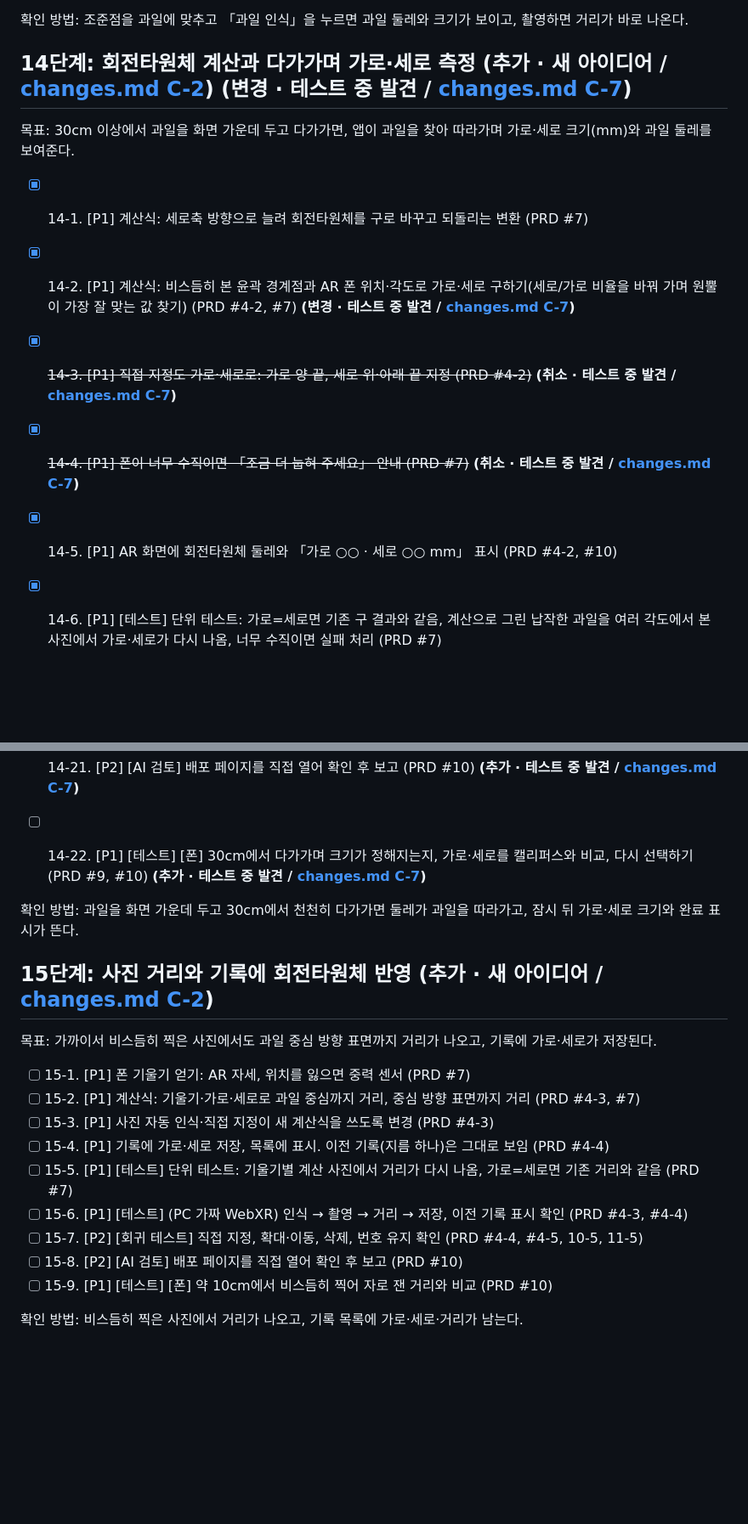
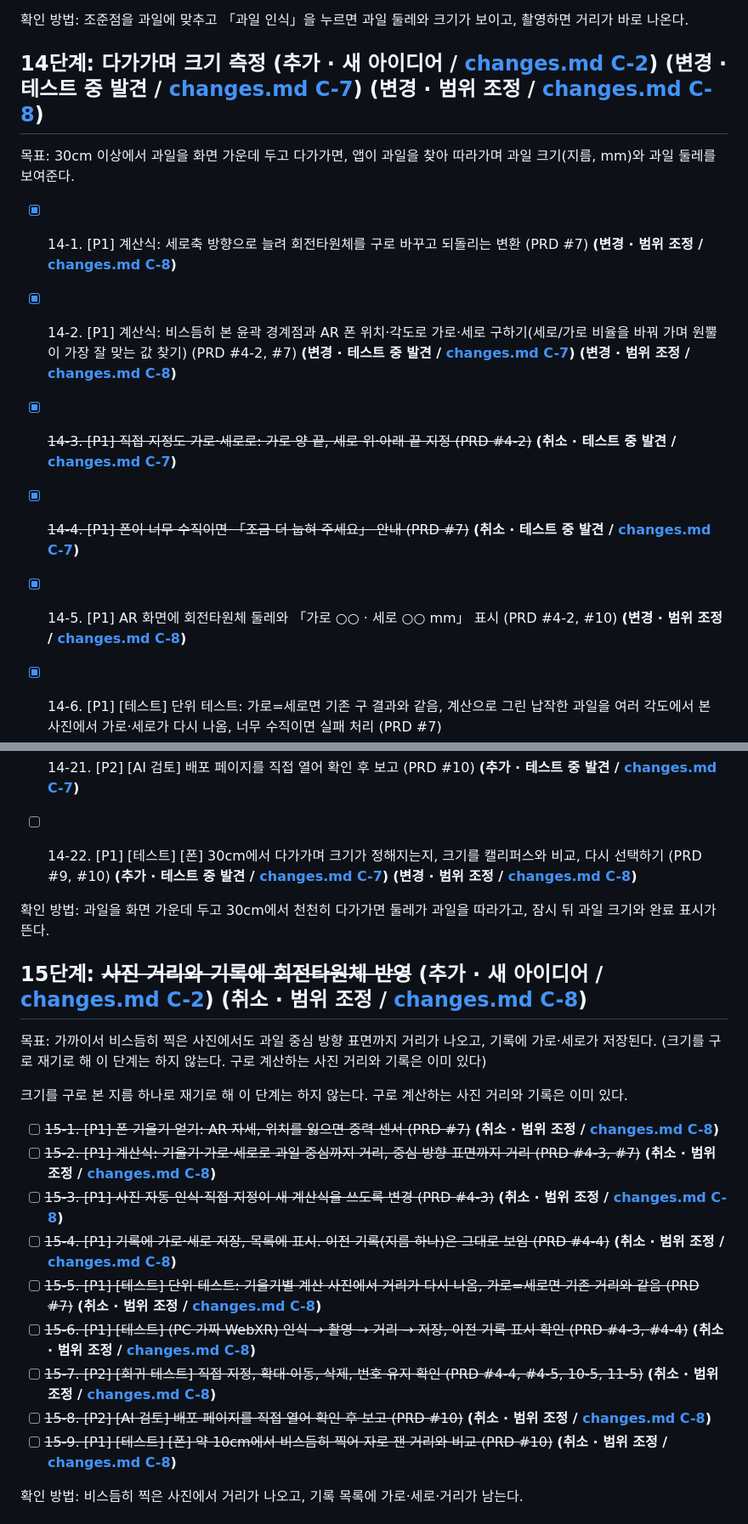
Before and after one commit to lgosoup/fruit-measure, a Markdown page: todo.md, 2 parts joined by grey strips. Shown at 85% size. Drawn GitHub-style; blank space fills up the shorter version.

```diff
--- a/todo.md
+++ b/todo.md
@@ -220,15 +220,15 @@
 
 확인 방법: 조준점을 과일에 맞추고 「과일 인식」을 누르면 과일 둘레와 크기가 보이고, 촬영하면 거리가 바로 나온다.
 
-## 14단계: 회전타원체 계산과 다가가며 가로·세로 측정 **(추가 · 새 아이디어 / [changes.md C-2](changes.md#c-2))** **(변경 · 테스트 중 발견 / [changes.md C-7](changes.md#c-7))**
+## 14단계: 다가가며 크기 측정 **(추가 · 새 아이디어 / [changes.md C-2](changes.md#c-2))** **(변경 · 테스트 중 발견 / [changes.md C-7](changes.md#c-7))** **(변경 · 범위 조정 / [changes.md C-8](changes.md#c-8))**
 
-목표: 30cm 이상에서 과일을 화면 가운데 두고 다가가면, 앱이 과일을 찾아 따라가며 가로·세로 크기(mm)와 과일 둘레를 보여준다.
+목표: 30cm 이상에서 과일을 화면 가운데 두고 다가가면, 앱이 과일을 찾아 따라가며 과일 크기(지름, mm)와 과일 둘레를 보여준다.
 
-- [x] 14-1. [P1] 계산식: 세로축 방향으로 늘려 회전타원체를 구로 바꾸고 되돌리는 변환 (PRD #7)
-- [x] 14-2. [P1] 계산식: 비스듬히 본 윤곽 경계점과 AR 폰 위치·각도로 가로·세로 구하기(세로/가로 비율을 바꿔 가며 원뿔이 가장 잘 맞는 값 찾기) (PRD #4-2, #7) **(변경 · 테스트 중 발견 / [changes.md C-7](changes.md#c-7))**
+- [x] 14-1. [P1] 계산식: 세로축 방향으로 늘려 회전타원체를 구로 바꾸고 되돌리는 변환 (PRD #7) **(변경 · 범위 조정 / [changes.md C-8](changes.md#c-8))**
+- [x] 14-2. [P1] 계산식: 비스듬히 본 윤곽 경계점과 AR 폰 위치·각도로 가로·세로 구하기(세로/가로 비율을 바꿔 가며 원뿔이 가장 잘 맞는 값 찾기) (PRD #4-2, #7) **(변경 · 테스트 중 발견 / [changes.md C-7](changes.md#c-7))** **(변경 · 범위 조정 / [changes.md C-8](changes.md#c-8))**
 - [x] ~~14-3. [P1] 직접 지정도 가로·세로로: 가로 양 끝, 세로 위·아래 끝 지정 (PRD #4-2)~~ **(취소 · 테스트 중 발견 / [changes.md C-7](changes.md#c-7))**
 - [x] ~~14-4. [P1] 폰이 너무 수직이면 「조금 더 눕혀 주세요」 안내 (PRD #7)~~ **(취소 · 테스트 중 발견 / [changes.md C-7](changes.md#c-7))**
-- [x] 14-5. [P1] AR 화면에 회전타원체 둘레와 「가로 ○○ · 세로 ○○ mm」 표시 (PRD #4-2, #10)
+- [x] 14-5. [P1] AR 화면에 회전타원체 둘레와 「가로 ○○ · 세로 ○○ mm」 표시 (PRD #4-2, #10) **(변경 · 범위 조정 / [changes.md C-8](changes.md#c-8))**
 - [x] 14-6. [P1] [테스트] 단위 테스트: 가로=세로면 기존 구 결과와 같음, 계산으로 그린 납작한 과일을 여러 각도에서 본 사진에서 가로·세로가 다시 나옴, 너무 수직이면 실패 처리 (PRD #7)
 - [x] 14-7. [P2] [회귀 테스트] 9·13단계 계산식 테스트가 그대로 통과 (PRD #7, 9-5, 13-8)
 - [x] 14-8. [P2] [AI 검토] 배포 페이지를 직접 열어 확인 후 보고 (PRD #10)
@@ -248,23 +248,25 @@
 - [ ] 14-19. [P1] [테스트] (PC) 가짜 프레임으로 다가가는 흐름: 자동 선택 → 따라가기 → 크기 확정 → 완료 표시, 다시 선택하기 (PRD #4-2) **(추가 · 테스트 중 발견 / [changes.md C-7](changes.md#c-7))**
 - [ ] 14-20. [P2] [회귀 테스트] 사진 거리 계산·직접 지정·기록이 그대로 되는지 (PRD #4-3, #4-4, 13-8) **(추가 · 테스트 중 발견 / [changes.md C-7](changes.md#c-7))**
 - [ ] 14-21. [P2] [AI 검토] 배포 페이지를 직접 열어 확인 후 보고 (PRD #10) **(추가 · 테스트 중 발견 / [changes.md C-7](changes.md#c-7))**
-- [ ] 14-22. [P1] [테스트] [폰] 30cm에서 다가가며 크기가 정해지는지, 가로·세로를 캘리퍼스와 비교, 다시 선택하기 (PRD #9, #10) **(추가 · 테스트 중 발견 / [changes.md C-7](changes.md#c-7))**
+- [ ] 14-22. [P1] [테스트] [폰] 30cm에서 다가가며 크기가 정해지는지, 크기를 캘리퍼스와 비교, 다시 선택하기 (PRD #9, #10) **(추가 · 테스트 중 발견 / [changes.md C-7](changes.md#c-7))** **(변경 · 범위 조정 / [changes.md C-8](changes.md#c-8))**
 
-확인 방법: 과일을 화면 가운데 두고 30cm에서 천천히 다가가면 둘레가 과일을 따라가고, 잠시 뒤 가로·세로 크기와 완료 표시가 뜬다.
+확인 방법: 과일을 화면 가운데 두고 30cm에서 천천히 다가가면 둘레가 과일을 따라가고, 잠시 뒤 과일 크기와 완료 표시가 뜬다.
 
-## 15단계: 사진 거리와 기록에 회전타원체 반영 **(추가 · 새 아이디어 / [changes.md C-2](changes.md#c-2))**
+## 15단계: ~~사진 거리와 기록에 회전타원체 반영~~ **(추가 · 새 아이디어 / [changes.md C-2](changes.md#c-2))** **(취소 · 범위 조정 / [changes.md C-8](changes.md#c-8))**
 
-목표: 가까이서 비스듬히 찍은 사진에서도 과일 중심 방향 표면까지 거리가 나오고, 기록에 가로·세로가 저장된다.
+목표: 가까이서 비스듬히 찍은 사진에서도 과일 중심 방향 표면까지 거리가 나오고, 기록에 가로·세로가 저장된다. (크기를 구로 재기로 해 이 단계는 하지 않는다. 구로 계산하는 사진 거리와 기록은 이미 있다)
 
-- [ ] 15-1. [P1] 폰 기울기 얻기: AR 자세, 위치를 잃으면 중력 센서 (PRD #7)
-- [ ] 15-2. [P1] 계산식: 기울기·가로·세로로 과일 중심까지 거리, 중심 방향 표면까지 거리 (PRD #4-3, #7)
-- [ ] 15-3. [P1] 사진 자동 인식·직접 지정이 새 계산식을 쓰도록 변경 (PRD #4-3)
-- [ ] 15-4. [P1] 기록에 가로·세로 저장, 목록에 표시. 이전 기록(지름 하나)은 그대로 보임 (PRD #4-4)
-- [ ] 15-5. [P1] [테스트] 단위 테스트: 기울기별 계산 사진에서 거리가 다시 나옴, 가로=세로면 기존 거리와 같음 (PRD #7)
-- [ ] 15-6. [P1] [테스트] (PC 가짜 WebXR) 인식 → 촬영 → 거리 → 저장, 이전 기록 표시 확인 (PRD #4-3, #4-4)
-- [ ] 15-7. [P2] [회귀 테스트] 직접 지정, 확대·이동, 삭제, 번호 유지 확인 (PRD #4-4, #4-5, 10-5, 11-5)
-- [ ] 15-8. [P2] [AI 검토] 배포 페이지를 직접 열어 확인 후 보고 (PRD #10)
-- [ ] 15-9. [P1] [테스트] [폰] 약 10cm에서 비스듬히 찍어 자로 잰 거리와 비교 (PRD #10)
+크기를 구로 본 지름 하나로 재기로 해 이 단계는 하지 않는다. 구로 계산하는 사진 거리와 기록은 이미 있다.
+
+- [ ] ~~15-1. [P1] 폰 기울기 얻기: AR 자세, 위치를 잃으면 중력 센서 (PRD #7)~~ **(취소 · 범위 조정 / [changes.md C-8](changes.md#c-8))**
+- [ ] ~~15-2. [P1] 계산식: 기울기·가로·세로로 과일 중심까지 거리, 중심 방향 표면까지 거리 (PRD #4-3, #7)~~ **(취소 · 범위 조정 / [changes.md C-8](changes.md#c-8))**
+- [ ] ~~15-3. [P1] 사진 자동 인식·직접 지정이 새 계산식을 쓰도록 변경 (PRD #4-3)~~ **(취소 · 범위 조정 / [changes.md C-8](changes.md#c-8))**
+- [ ] ~~15-4. [P1] 기록에 가로·세로 저장, 목록에 표시. 이전 기록(지름 하나)은 그대로 보임 (PRD #4-4)~~ **(취소 · 범위 조정 / [changes.md C-8](changes.md#c-8))**
+- [ ] ~~15-5. [P1] [테스트] 단위 테스트: 기울기별 계산 사진에서 거리가 다시 나옴, 가로=세로면 기존 거리와 같음 (PRD #7)~~ **(취소 · 범위 조정 / [changes.md C-8](changes.md#c-8))**
+- [ ] ~~15-6. [P1] [테스트] (PC 가짜 WebXR) 인식 → 촬영 → 거리 → 저장, 이전 기록 표시 확인 (PRD #4-3, #4-4)~~ **(취소 · 범위 조정 / [changes.md C-8](changes.md#c-8))**
+- [ ] ~~15-7. [P2] [회귀 테스트] 직접 지정, 확대·이동, 삭제, 번호 유지 확인 (PRD #4-4, #4-5, 10-5, 11-5)~~ **(취소 · 범위 조정 / [changes.md C-8](changes.md#c-8))**
+- [ ] ~~15-8. [P2] [AI 검토] 배포 페이지를 직접 열어 확인 후 보고 (PRD #10)~~ **(취소 · 범위 조정 / [changes.md C-8](changes.md#c-8))**
+- [ ] ~~15-9. [P1] [테스트] [폰] 약 10cm에서 비스듬히 찍어 자로 잰 거리와 비교 (PRD #10)~~ **(취소 · 범위 조정 / [changes.md C-8](changes.md#c-8))**
 
 확인 방법: 비스듬히 찍은 사진에서 거리가 나오고, 기록 목록에 가로·세로·거리가 남는다.
 
```
Also changed, not shown: other parts of todo.md (+7 -7 lines), PRD.md (+18 -15 lines), changes.md (+10 -0 lines).
